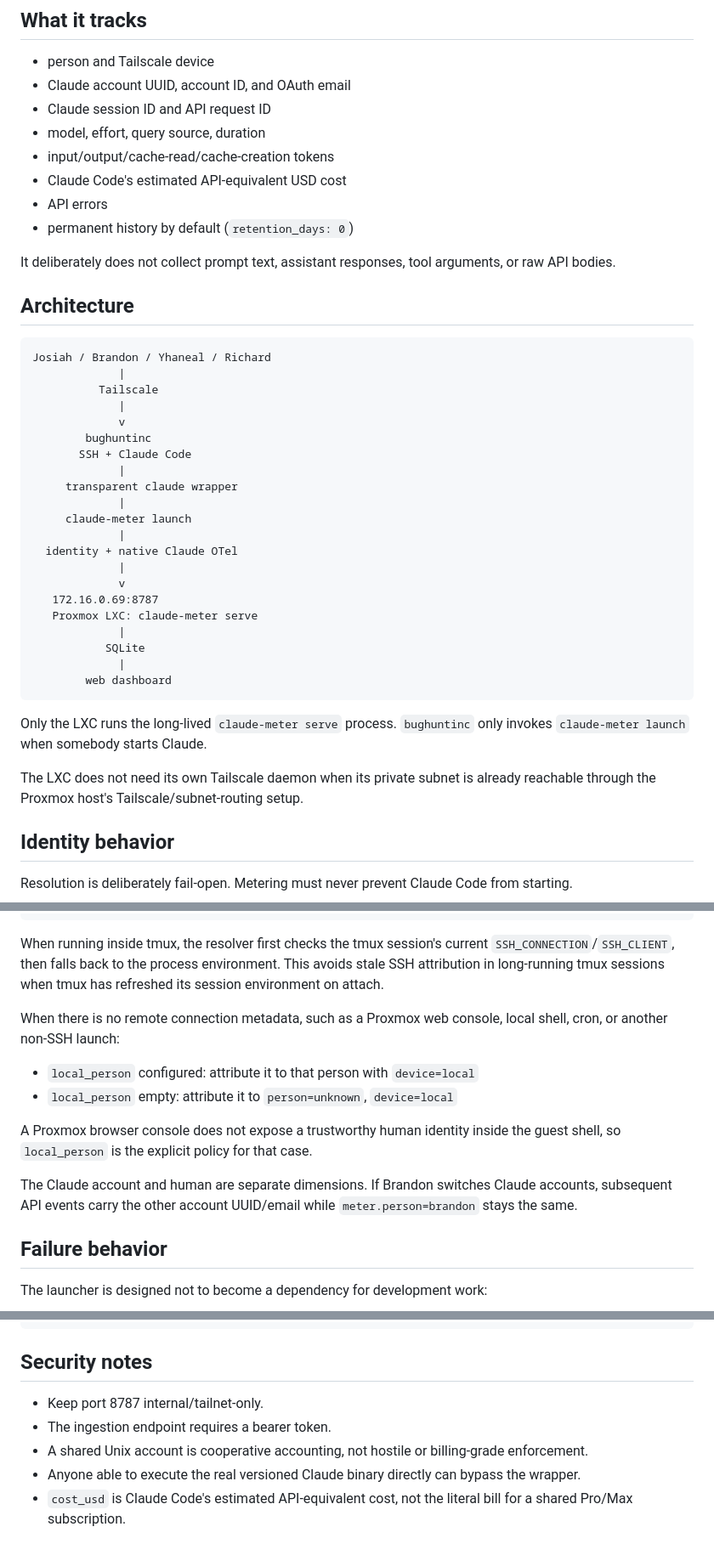
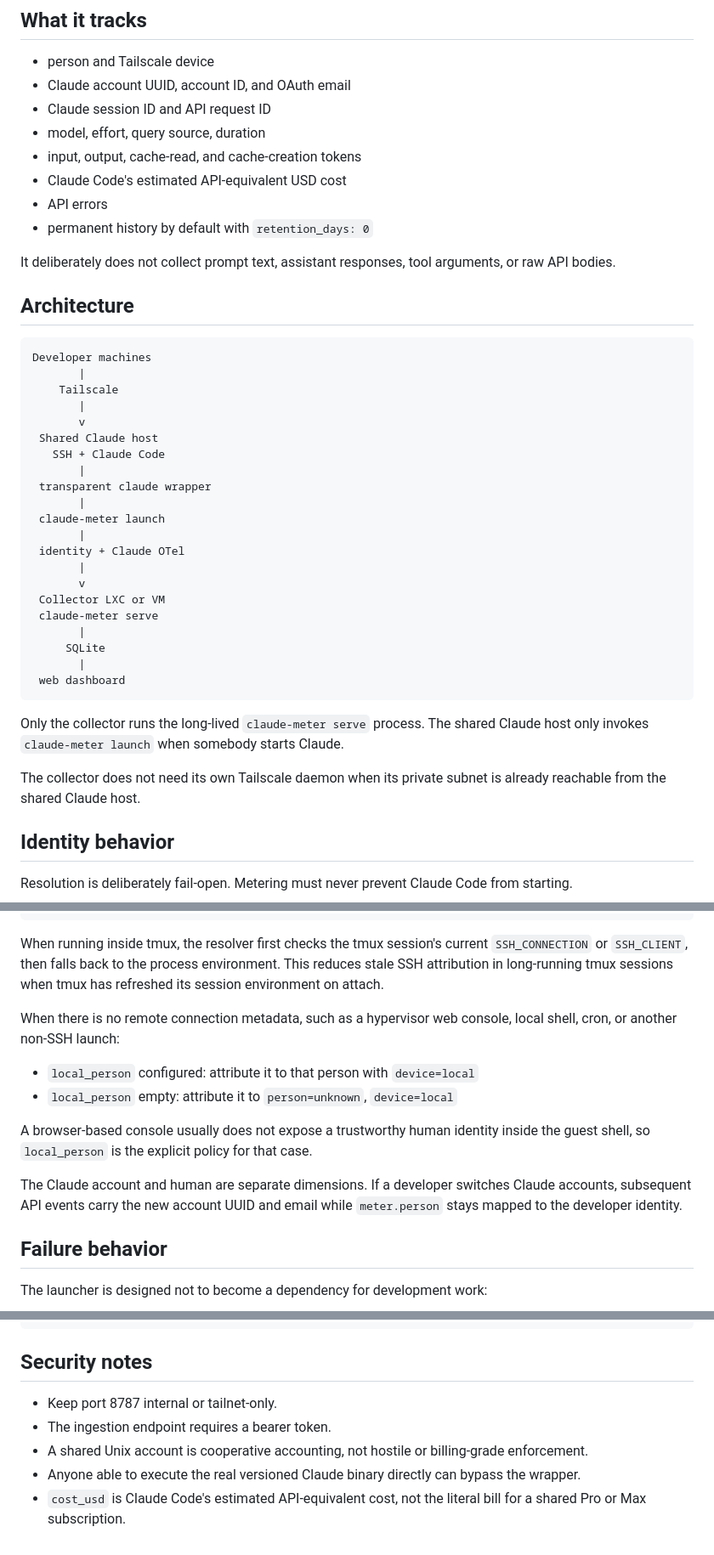
Before and after one commit to Jstarzz/claude-meter, a Markdown page: README.md, 3 parts joined by grey strips. Shown at 85% size. Rendered like a GitHub page.

````diff
--- a/README.md
+++ b/README.md
@@ -12,42 +12,42 @@ Developers keep using `claude` normally. They do not run or configure `claude-me
 - Claude account UUID, account ID, and OAuth email
 - Claude session ID and API request ID
 - model, effort, query source, duration
-- input/output/cache-read/cache-creation tokens
+- input, output, cache-read, and cache-creation tokens
 - Claude Code's estimated API-equivalent USD cost
 - API errors
-- permanent history by default (`retention_days: 0`)
+- permanent history by default with `retention_days: 0`
 
 It deliberately does not collect prompt text, assistant responses, tool arguments, or raw API bodies.
 
 ## Architecture
 
 ```text
-Josiah / Brandon / Yhaneal / Richard
-             |
-          Tailscale
-             |
-             v
-        bughuntinc
-       SSH + Claude Code
-             |
-     transparent claude wrapper
-             |
-     claude-meter launch
-             |
-  identity + native Claude OTel
-             |
-             v
-   172.16.0.69:8787
-   Proxmox LXC: claude-meter serve
-             |
-           SQLite
-             |
-        web dashboard
+Developer machines
+       |
+    Tailscale
+       |
+       v
+ Shared Claude host
+   SSH + Claude Code
+       |
+ transparent claude wrapper
+       |
+ claude-meter launch
+       |
+ identity + Claude OTel
+       |
+       v
+ Collector LXC or VM
+ claude-meter serve
+       |
+     SQLite
+       |
+ web dashboard
 ```
 
-Only the LXC runs the long-lived `claude-meter serve` process. `bughuntinc` only invokes `claude-meter launch` when somebody starts Claude.
+Only the collector runs the long-lived `claude-meter serve` process. The shared Claude host only invokes `claude-meter launch` when somebody starts Claude.
 
-The LXC does not need its own Tailscale daemon when its private subnet is already reachable through the Proxmox host's Tailscale/subnet-routing setup.
+The collector does not need its own Tailscale daemon when its private subnet is already reachable from the shared Claude host.
 
 ## Identity behavior
 
@@ -71,16 +71,16 @@ tailscale whois
         +-- whois failure ----> person=unknown, device=unresolved, source IP preserved
 ```
 
-When running inside tmux, the resolver first checks the tmux session's current `SSH_CONNECTION`/`SSH_CLIENT`, then falls back to the process environment. This avoids stale SSH attribution in long-running tmux sessions when tmux has refreshed its session environment on attach.
+When running inside tmux, the resolver first checks the tmux session's current `SSH_CONNECTION` or `SSH_CLIENT`, then falls back to the process environment. This reduces stale SSH attribution in long-running tmux sessions when tmux has refreshed its session environment on attach.
 
-When there is no remote connection metadata, such as a Proxmox web console, local shell, cron, or another non-SSH launch:
+When there is no remote connection metadata, such as a hypervisor web console, local shell, cron, or another non-SSH launch:
 
 - `local_person` configured: attribute it to that person with `device=local`
 - `local_person` empty: attribute it to `person=unknown`, `device=local`
 
-A Proxmox browser console does not expose a trustworthy human identity inside the guest shell, so `local_person` is the explicit policy for that case.
+A browser-based console usually does not expose a trustworthy human identity inside the guest shell, so `local_person` is the explicit policy for that case.
 
-The Claude account and human are separate dimensions. If Brandon switches Claude accounts, subsequent API events carry the other account UUID/email while `meter.person=brandon` stays the same.
+The Claude account and human are separate dimensions. If a developer switches Claude accounts, subsequent API events carry the new account UUID and email while `meter.person` stays mapped to the developer identity.
 
 ## Failure behavior
 
@@ -224,8 +229,8 @@ Back up:
 
 ## Security notes
 
-- Keep port 8787 internal/tailnet-only.
+- Keep port 8787 internal or tailnet-only.
 - The ingestion endpoint requires a bearer token.
 - A shared Unix account is cooperative accounting, not hostile or billing-grade enforcement.
 - Anyone able to execute the real versioned Claude binary directly can bypass the wrapper.
-- `cost_usd` is Claude Code's estimated API-equivalent cost, not the literal bill for a shared Pro/Max subscription.
+- `cost_usd` is Claude Code's estimated API-equivalent cost, not the literal bill for a shared Pro or Max subscription.
````
Also changed, not shown: other parts of README.md (+29 -24 lines).
